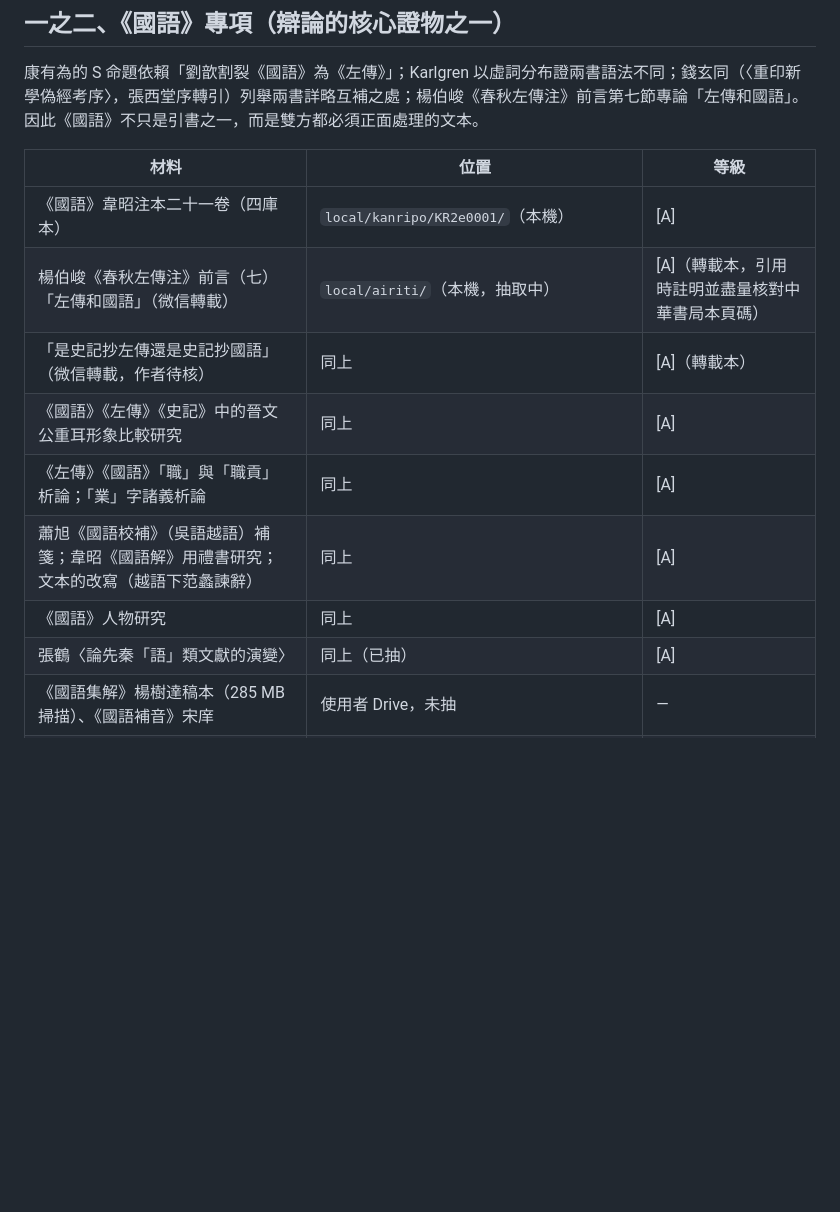
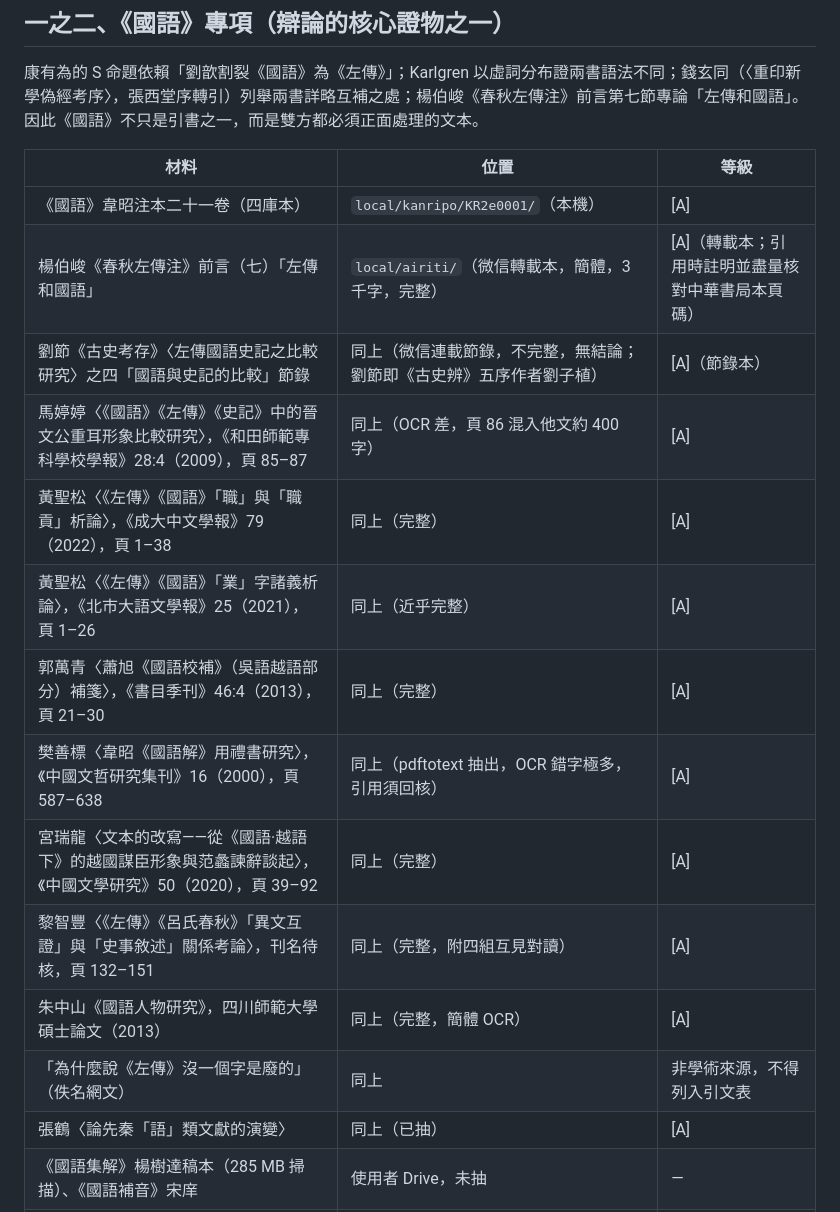
Before and after one commit to jiehhsiang/Term-Rewriting, a Markdown page: debate/bibliography/MATERIALS.md, the part around the change. GitHub-like rendering; blank space fills up the shorter version.

Commit message:
MATERIALS.md: bibliographic entries for the 11 Guoyu-related texts now available locally
Co-Authored-By: Claude Fable 5.1 <noreply@anthropic.com>
Claude-Session: https://claude.ai/code/session_01GkHp9xh51k5xntRG4C9ykj

```diff
--- a/debate/bibliography/MATERIALS.md
+++ b/debate/bibliography/MATERIALS.md
@@ -37,12 +37,17 @@ Kanripo 漢籍リポジトリ文本（CC BY-SA 4.0），`debate/tools/fetch_kanr
 | 材料 | 位置 | 等級 |
 | --- | --- | --- |
 | 《國語》韋昭注本二十一卷（四庫本） | `local/kanripo/KR2e0001/`（本機） | [A] |
-| 楊伯峻《春秋左傳注》前言（七）「左傳和國語」（微信轉載） | `local/airiti/`（本機，抽取中） | [A]（轉載本，引用時註明並盡量核對中華書局本頁碼） |
-| 「是史記抄左傳還是史記抄國語」（微信轉載，作者待核） | 同上 | [A]（轉載本） |
-| 《國語》《左傳》《史記》中的晉文公重耳形象比較研究 | 同上 | [A] |
-| 《左傳》《國語》「職」與「職貢」析論；「業」字諸義析論 | 同上 | [A] |
-| 蕭旭《國語校補》（吳語越語）補箋；韋昭《國語解》用禮書研究；文本的改寫（越語下范蠡諫辭） | 同上 | [A] |
-| 《國語》人物研究 | 同上 | [A] |
+| 楊伯峻《春秋左傳注》前言（七）「左傳和國語」 | `local/airiti/`（微信轉載本，簡體，3 千字，完整） | [A]（轉載本；引用時註明並盡量核對中華書局本頁碼） |
+| 劉節《古史考存》〈左傳國語史記之比較研究〉之四「國語與史記的比較」節錄 | 同上（微信連載節錄，不完整，無結論；劉節即《古史辨》五序作者劉子植） | [A]（節錄本） |
+| 馬婷婷〈《國語》《左傳》《史記》中的晉文公重耳形象比較研究〉，《和田師範專科學校學報》28:4（2009），頁 85–87 | 同上（OCR 差，頁 86 混入他文約 400 字） | [A] |
+| 黃聖松〈《左傳》《國語》「職」與「職貢」析論〉，《成大中文學報》79（2022），頁 1–38 | 同上（完整） | [A] |
+| 黃聖松〈《左傳》《國語》「業」字諸義析論〉，《北市大語文學報》25（2021），頁 1–26 | 同上（近乎完整） | [A] |
+| 郭萬青〈蕭旭《國語校補》（吳語越語部分）補箋〉，《書目季刊》46:4（2013），頁 21–30 | 同上（完整） | [A] |
+| 樊善標〈韋昭《國語解》用禮書研究〉，《中國文哲研究集刊》16（2000），頁 587–638 | 同上（pdftotext 抽出，OCR 錯字極多，引用須回核） | [A] |
+| 宮瑞龍〈文本的改寫——從《國語·越語下》的越國謀臣形象與范蠡諫辭談起〉，《中國文學研究》50（2020），頁 39–92 | 同上（完整） | [A] |
+| 黎智豐〈《左傳》《呂氏春秋》「異文互證」與「史事敘述」關係考論〉，刊名待核，頁 132–151 | 同上（完整，附四組互見對讀） | [A] |
+| 朱中山《國語人物研究》，四川師範大學碩士論文（2013） | 同上（完整，簡體 OCR） | [A] |
+| 「為什麼說《左傳》沒一個字是廢的」（佚名網文） | 同上 | 非學術來源，不得列入引文表 |
 | 張鶴〈論先秦「語」類文獻的演變〉 | 同上（已抽） | [A] |
 | 《國語集解》楊樹達稿本（285 MB 掃描）、《國語補音》宋庠 | 使用者 Drive，未抽 | — |
 | 錢玄同兩書詳略互補表 | 劉逢祿 1933 本張西堂序 p.44–52 附近（物理頁）；《古史辨》五 錢玄同〈重論〉 | [A] |
```
